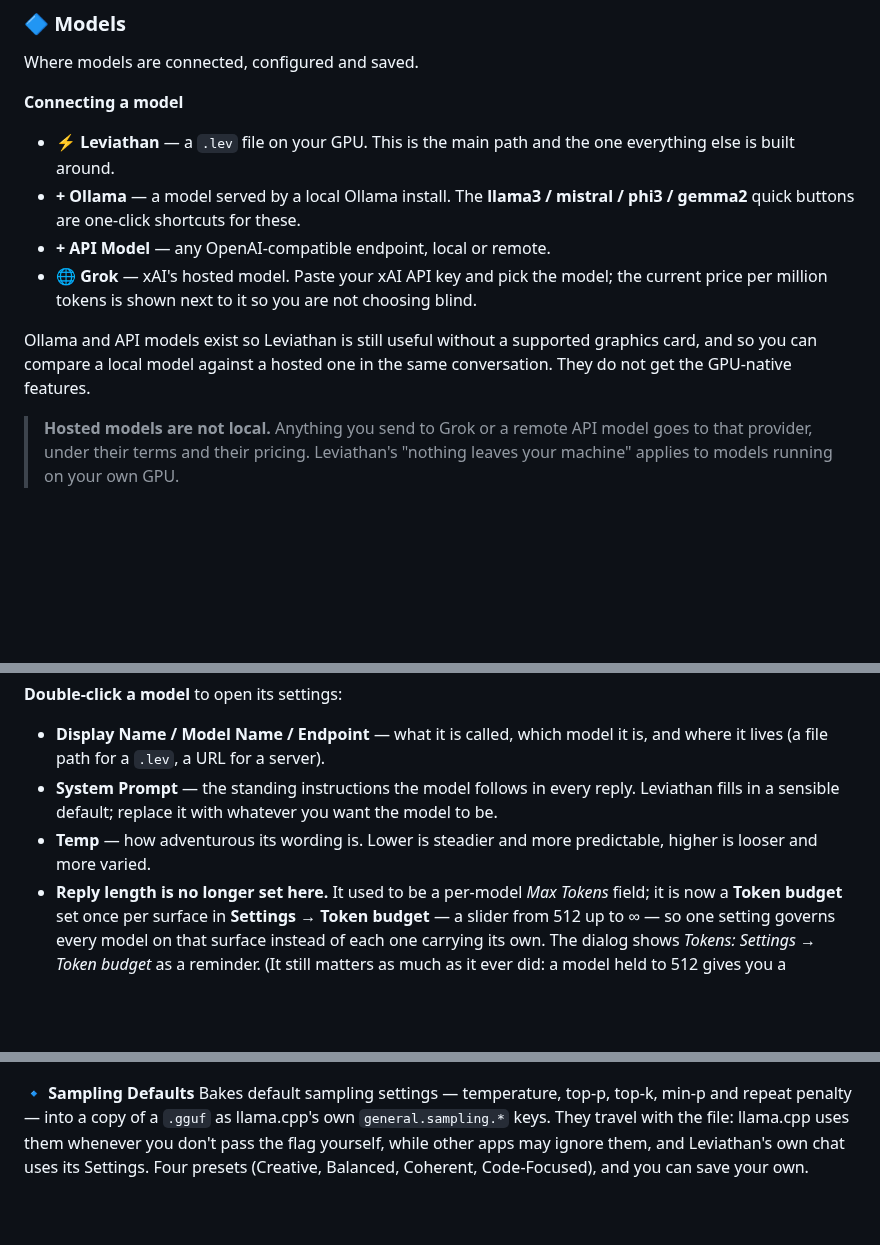
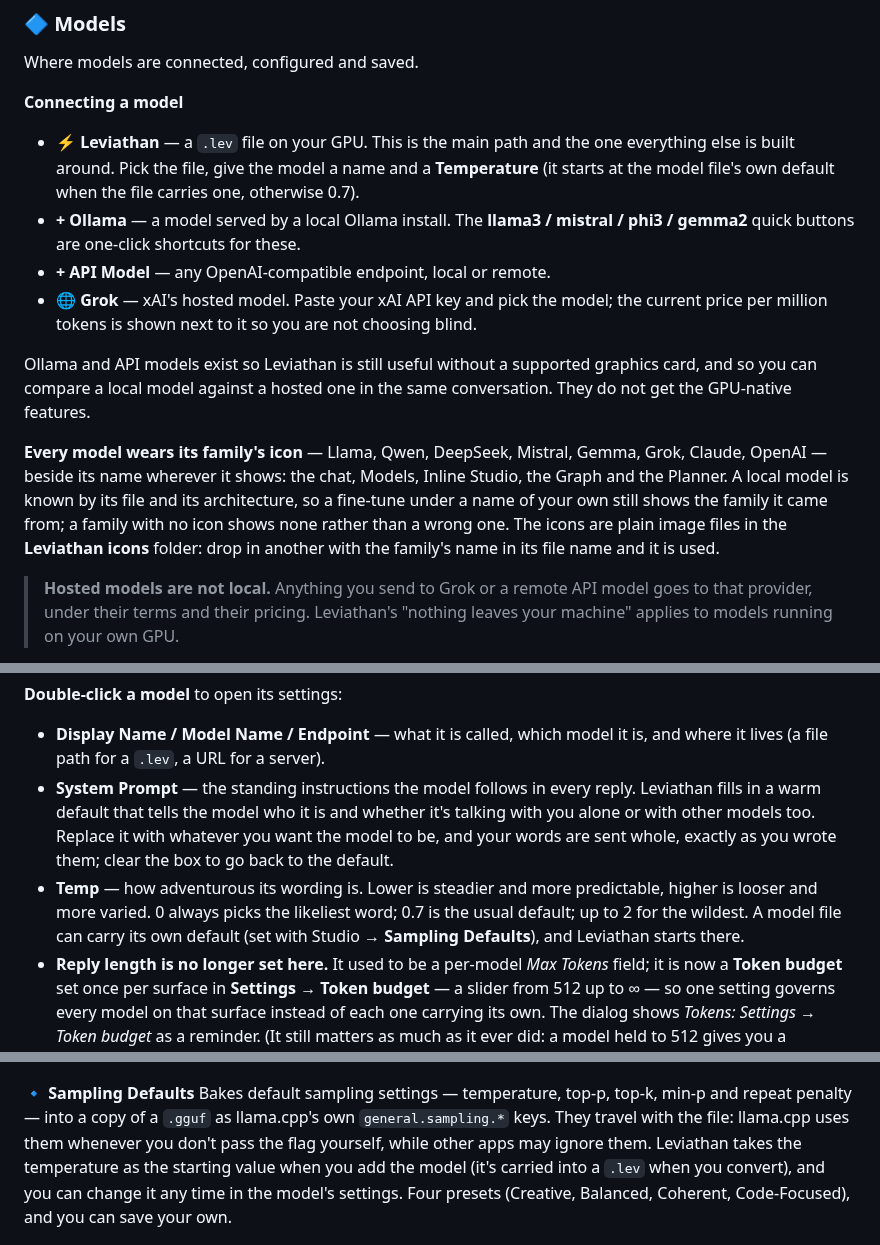
Before and after one commit to CuppaTea1983/Leviathan, a Markdown page: README.md, 3 parts joined by grey strips. Drawn GitHub-style; blank space fills up the shorter version.

```diff
--- a/README.md
+++ b/README.md
@@ -167,12 +167,14 @@ Where models are connected, configured and saved.
 
 **Connecting a model**
 
-- **⚡ Leviathan** — a `.lev` file on your GPU. This is the main path and the one everything else is built around.
+- **⚡ Leviathan** — a `.lev` file on your GPU. This is the main path and the one everything else is built around. Pick the file, give the model a name and a **Temperature** (it starts at the model file's own default when the file carries one, otherwise 0.7).
 - **+ Ollama** — a model served by a local Ollama install. The **llama3 / mistral / phi3 / gemma2** quick buttons are one-click shortcuts for these.
 - **+ API Model** — any OpenAI-compatible endpoint, local or remote.
 - **🌐 Grok** — xAI's hosted model. Paste your xAI API key and pick the model; the current price per million tokens is shown next to it so you are not choosing blind.
 
 Ollama and API models exist so Leviathan is still useful without a supported graphics card, and so you can compare a local model against a hosted one in the same conversation. They do not get the GPU-native features.
+
+**Every model wears its family's icon** — Llama, Qwen, DeepSeek, Mistral, Gemma, Grok, Claude, OpenAI — beside its name wherever it shows: the chat, Models, Inline Studio, the Graph and the Planner. A local model is known by its file and its architecture, so a fine-tune under a name of your own still shows the family it came from; a family with no icon shows none rather than a wrong one. The icons are plain image files in the **Leviathan icons** folder: drop in another with the family's name in its file name and it is used.
 
 > **Hosted models are not local.** Anything you send to Grok or a remote API model goes to that provider, under their terms and their pricing. Leviathan's "nothing leaves your machine" applies to models running on your own GPU.
 
@@ -186,8 +188,8 @@ Each connected model gets a row showing where it runs and its file or model name
 **Double-click a model** to open its settings:
 
 - **Display Name / Model Name / Endpoint** — what it is called, which model it is, and where it lives (a file path for a `.lev`, a URL for a server).
-- **System Prompt** — the standing instructions the model follows in every reply. Leviathan fills in a sensible default; replace it with whatever you want the model to be.
-- **Temp** — how adventurous its wording is. Lower is steadier and more predictable, higher is looser and more varied.
+- **System Prompt** — the standing instructions the model follows in every reply. Leviathan fills in a warm default that tells the model who it is and whether it's talking with you alone or with other models too. Replace it with whatever you want the model to be, and your words are sent whole, exactly as you wrote them; clear the box to go back to the default.
+- **Temp** — how adventurous its wording is. Lower is steadier and more predictable, higher is looser and more varied. 0 always picks the likeliest word; 0.7 is the usual default; up to 2 for the wildest. A model file can carry its own default (set with Studio → **Sampling Defaults**), and Leviathan starts there.
 - **Reply length is no longer set here.** It used to be a per-model *Max Tokens* field; it is now a **Token budget** set once per surface in **Settings → Token budget** — a slider from 512 up to ∞ — so one setting governs every model on that surface instead of each one carrying its own. The dialog shows *Tokens: Settings → Token budget* as a reminder. (It still matters as much as it ever did: a model held to 512 gives you a paragraph or two; the same model at ∞ can write you a whole document — see [Settings].)
 - **Leech Feed Model** *(Leviathan models only)* — a second model to fall back on. When your local model hedges, gives a thin answer or clearly does not know, Leviathan asks the feed model the same question. Where the local answer can't be trusted — a calculation, an instruction it skipped, a one-line reply, a question back instead of an answer — you get the feed model's answer instead, and that is the reply your local model's memory keeps. It only ever asks models you have connected yourself. Leave it on *auto* to use the first hosted model in your list.
 
@@ -260,7 +262,7 @@ Lists the keys that record where a model came from — source and repository lin
 <p align="center"><img src="screenshots/studio-strip.png" width="900" alt="Strip Metadata listing the provenance keys a GGUF carries" /></p>
 
 **🔹 Sampling Defaults**
-Bakes default sampling settings — temperature, top-p, top-k, min-p and repeat penalty — into a copy of a `.gguf` as llama.cpp's own `general.sampling.*` keys. They travel with the file: llama.cpp uses them whenever you don't pass the flag yourself, while other apps may ignore them, and Leviathan's own chat uses its Settings. Four presets (Creative, Balanced, Coherent, Code-Focused), and you can save your own.
+Bakes default sampling settings — temperature, top-p, top-k, min-p and repeat penalty — into a copy of a `.gguf` as llama.cpp's own `general.sampling.*` keys. They travel with the file: llama.cpp uses them whenever you don't pass the flag yourself, while other apps may ignore them. Leviathan takes the temperature as the starting value when you add the model (it's carried into a `.lev` when you convert), and you can change it any time in the model's settings. Four presets (Creative, Balanced, Coherent, Code-Focused), and you can save your own.
 
 <p align="center"><img src="screenshots/studio-sampling.png" width="900" alt="Sampling Defaults with the Code-Focused preset applied, ready to bake into a GGUF" /></p>
 
```
Also changed, not shown: other parts of README.md (+18 -1 lines), screenshots/graph-magnifier.gif.
